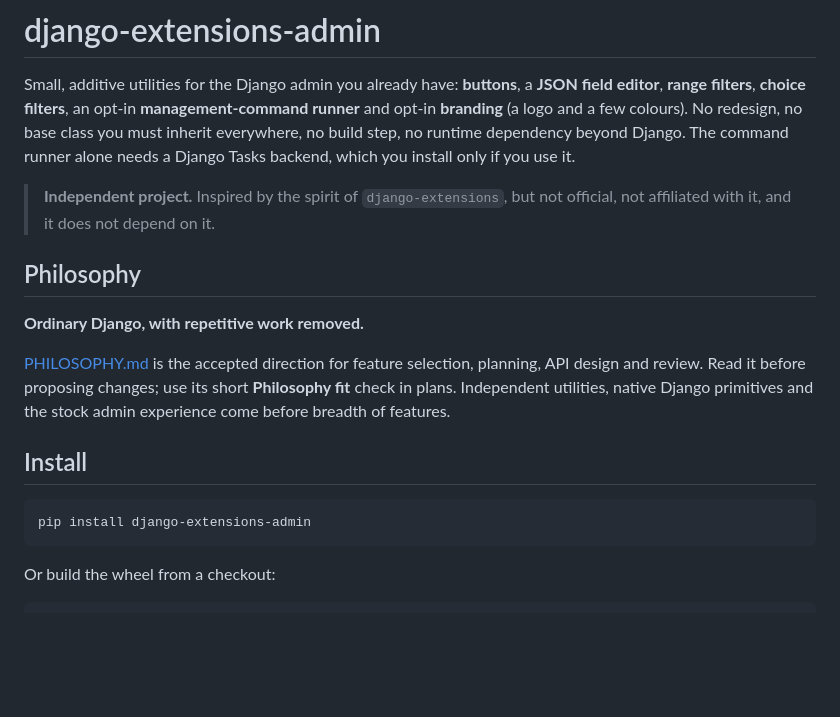
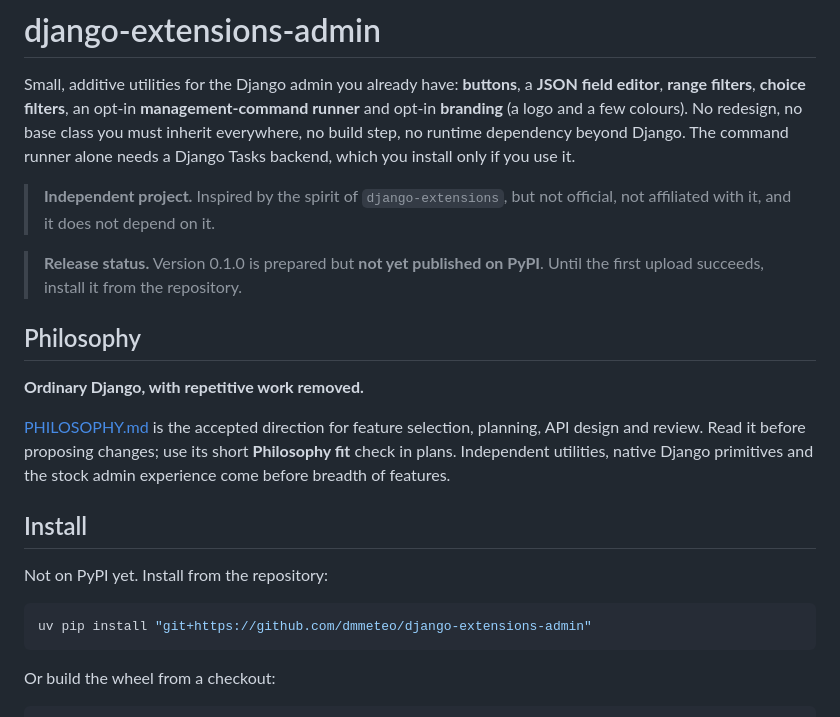
Before and after one commit to dmmeteo/django-extensions-admin, a Markdown page: README.md, the part around the change. Rendered like a GitHub page; blank space fills up the shorter version.

Commit message:
Revert "Switch README install to PyPI for the 0.1.0 upload"
This reverts commit e33a9be85c8cdbba45d16e56e0142487956980ea.

Publication to PyPI is canceled for now and the package stays GitHub-only,
so README again says 0.1.0 is not on PyPI and installs from the repository.
This is the rollback path in RELEASING.md step 3.

Co-Authored-By: Claude Opus 5.5 <noreply@anthropic.com>

````diff
--- a/README.md
+++ b/README.md
@@ -8,6 +8,9 @@ Tasks backend, which you install only if you use it.
 
 > **Independent project.** Inspired by the spirit of `django-extensions`, but not
 > official, not affiliated with it, and it does not depend on it.
+
+> **Release status.** Version 0.1.0 is prepared but **not yet published on PyPI**. Until the
+> first upload succeeds, install it from the repository.
 
 ## Philosophy
 
@@ -20,8 +23,10 @@ experience come before breadth of features.
 
 ## Install
 
+Not on PyPI yet. Install from the repository:
+
 ```bash
-pip install django-extensions-admin
+uv pip install "git+https://github.com/dmmeteo/django-extensions-admin"
 ```
 
 Or build the wheel from a checkout:
````
